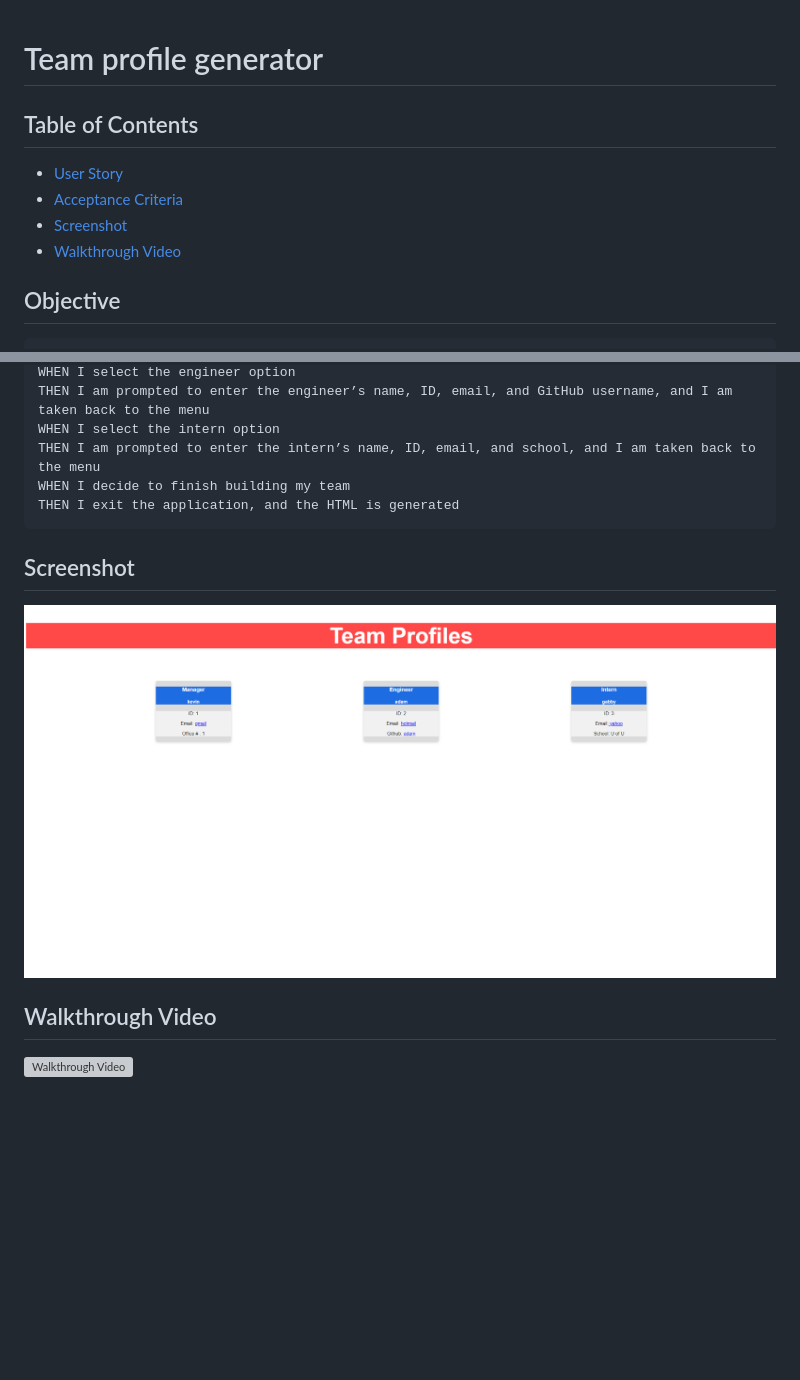
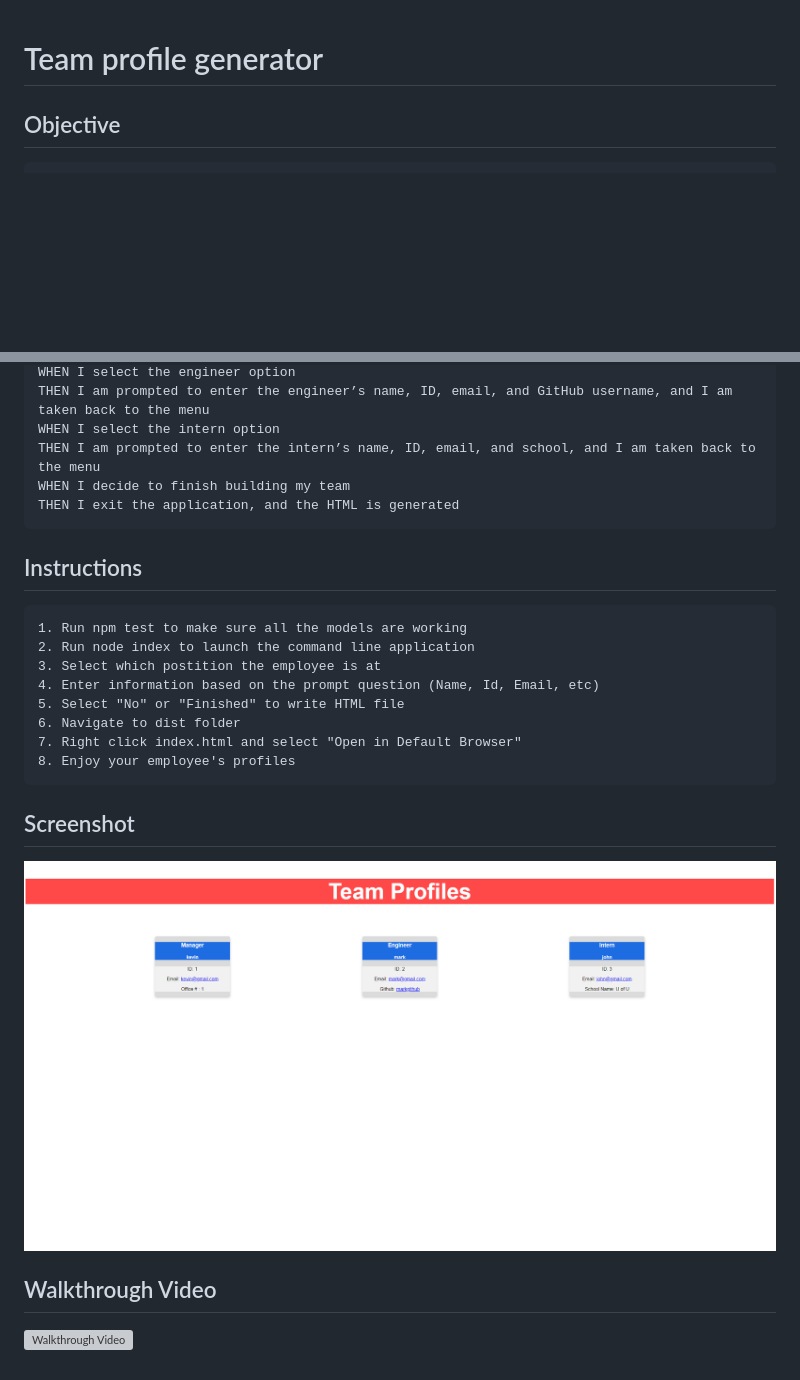
Before and after one commit to ChefKhoiRD/team-gen, a Markdown page: README.md, 2 parts joined by grey strips. GitHub-like rendering; pictures changed too: assets/Screenshot_1.png; blank space fills up the shorter version; grey boxes are pictures that could not be loaded.

````diff
--- a/README.md
+++ b/README.md
@@ -1,10 +1,4 @@
 # Team profile generator
-
-## Table of Contents
-- [User Story](#user-story)
-- [Acceptance Criteria](#acceptance-criteria)
-- [Screenshot](#screenshot)
-- [Walkthrough Video](#walkthrough-video)
 
 ## Objective
 
@@ -44,6 +38,19 @@ WHEN I decide to finish building my team
 THEN I exit the application, and the HTML is generated
 ```
 
+## Instructions
+
+```
+1. Run npm test to make sure all the models are working
+2. Run node index to launch the command line application
+3. Select which postition the employee is at
+4. Enter information based on the prompt question (Name, Id, Email, etc)
+5. Select "No" or "Finished" to write HTML file
+6. Navigate to dist folder
+7. Right click index.html and select "Open in Default Browser"
+8. Enjoy your employee's profiles
+```
+
 ## Screenshot
 ![Team Generator HTML Webpage Screenshot](./assets/Screenshot_1.png)
 
````
Also changed, not shown: other parts of README.md (+1 -1 lines), 2 other files.
